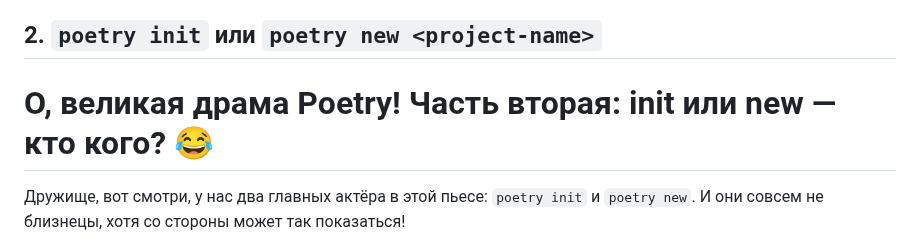
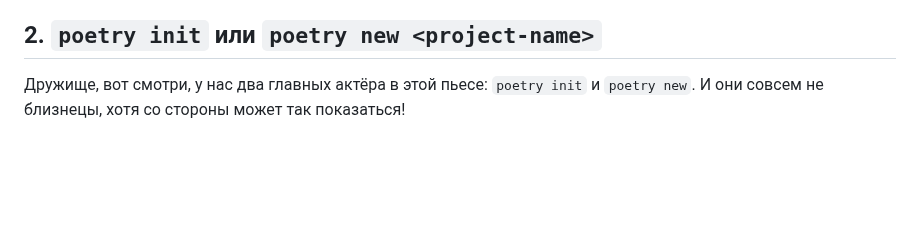
Before and after one commit to VladimirMonin/django_consult_412, a Markdown page: notes.md, the part around the change. Drawn GitHub-style; blank space fills up the shorter version.

Commit message:
lesson_41: fix

```diff
--- a/notes.md
+++ b/notes.md
@@ -16,8 +16,6 @@
 Представь, что ты говоришь Poetry: "Эй, дружище, держи все инструменты для нашего проекта прямо здесь, под рукой, а не разбрасывай их по всему компьютеру!" Это очень удобно, когда работаешь над несколькими проектами и хочешь чётко отслеживать, где что находится.
 
 ## 2. `poetry init` или `poetry new <project-name>`
-
-# О, великая драма Poetry! Часть вторая: init или new — кто кого? 😂
 
 Дружище, вот смотри, у нас два главных актёра в этой пьесе: `poetry init` и `poetry new`. И они совсем не близнецы, хотя со стороны может так показаться!
 
```
